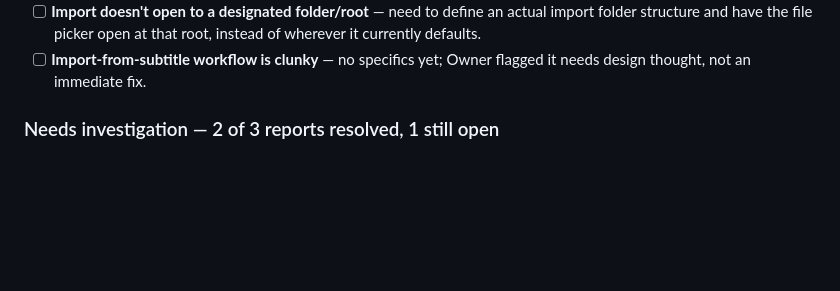
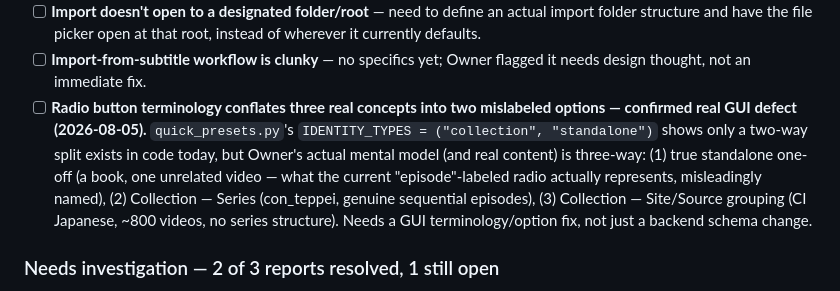
Before and after one commit to shawnaloisio-glitch/Jprogram, a Markdown page: WORKING_LIST.md, the part around one of its changes. Rendered like a GitHub page; blank space fills up the shorter version.

```diff
--- a/WORKING_LIST.md
+++ b/WORKING_LIST.md
@@ -66,6 +66,7 @@ lists are merged below into one entry each.
 - [ ] **Import radial/source-type selector should default to "subtitle," not "podcast_transcript"** — subtitle is the most frequent (or most-recently-used) import type; reported for both the import-material tab default and the general import radial selector.
 - [ ] **Import doesn't open to a designated folder/root** — need to define an actual import folder structure and have the file picker open at that root, instead of wherever it currently defaults.
 - [ ] **Import-from-subtitle workflow is clunky** — no specifics yet; Owner flagged it needs design thought, not an immediate fix.
+- [ ] **Radio button terminology conflates three real concepts into two mislabeled options — confirmed real GUI defect (2026-08-05).** `quick_presets.py`'s `IDENTITY_TYPES = ("collection", "standalone")` shows only a two-way split exists in code today, but Owner's actual mental model (and real content) is three-way: (1) true standalone one-off (a book, one unrelated video — what the current "episode"-labeled radio actually represents, misleadingly named), (2) Collection — Series (con_teppei, genuine sequential episodes), (3) Collection — Site/Source grouping (CI Japanese, ~800 videos, no series structure). Needs a GUI terminology/option fix, not just a backend schema change.
 
 ### Needs investigation — 2 of 3 reports resolved, 1 still open
 - [x] **CIJ locks on `podcast_transcript` instead of `cij_transcript` — root cause confirmed, working as intended (2026-08-05).** `cij_transcript` is a real entry in `Config/source_types.json` (GUI vocabulary) but has no corresponding entry in `PROCESSING_PROFILES` (`project_config.py` only defines `anime_subtitle` and `podcast_transcript` — no cleaning profile/cleaner exists for `cij_transcript` yet). `test_source_builder_gui_processable.py:120` confirms this is intentional: `check("cij_transcript hidden", "cij_transcript" not in values)` — unprocessable types are deliberately filtered from the working dropdown. Not a bug in the dependency sense Owner suspected — the actual gap is UX: no message tells the user *why* the type won't apply. Fixing this properly means either building the `cij_transcript` cleaning profile/cleaner, or surfacing a clear "not yet processable" message instead of silently falling back.
```
Also changed, not shown: other parts of WORKING_LIST.md (+11 -2 lines).
